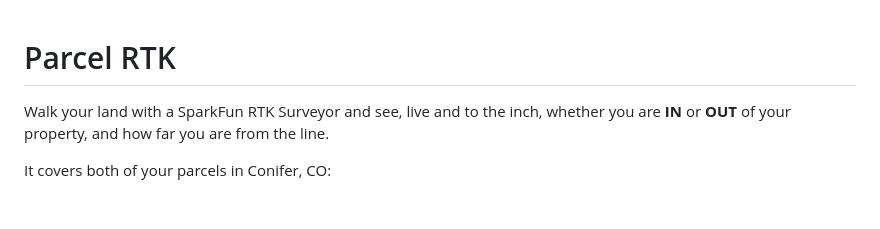
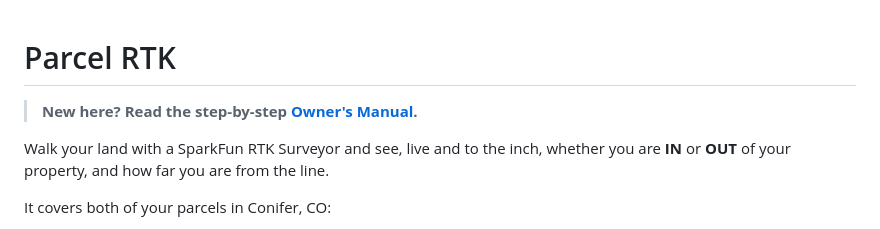
Before and after one commit to gordonjs/echoesvoyage, a Markdown page: README.md, the part around the change. Drawn GitHub-style; blank space fills up the shorter version.

```diff
--- a/README.md
+++ b/README.md
@@ -1,4 +1,6 @@
 # Parcel RTK
+
+> **New here? Read the step-by-step [Owner's Manual](MANUAL.md).**
 
 Walk your land with a SparkFun RTK Surveyor and see, live and to the inch, whether you are
 **IN** or **OUT** of your property, and how far you are from the line.
```
Also changed, not shown: MANUAL.md (added, +519 -0 lines).
